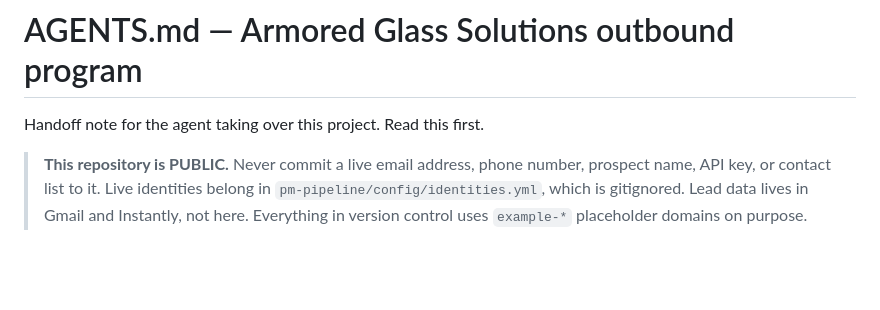
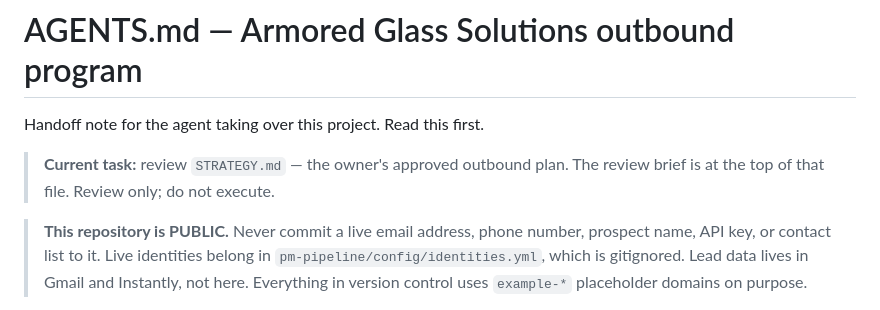
Before and after one commit to therealmikeshanahan-gif/swarmstrong, a Markdown page: AGENTS.md, the part around the change. Rendered like a GitHub page; blank space fills up the shorter version.

```diff
--- a/AGENTS.md
+++ b/AGENTS.md
@@ -1,6 +1,9 @@
 # AGENTS.md — Armored Glass Solutions outbound program
 
 Handoff note for the agent taking over this project. Read this first.
+
+> **Current task:** review `STRATEGY.md` — the owner's approved outbound plan.
+> The review brief is at the top of that file. Review only; do not execute.
 
 > **This repository is PUBLIC.** Never commit a live email address, phone
 > number, prospect name, API key, or contact list to it. Live identities belong
```
Also changed, not shown: STRATEGY.md (added, +145 -0 lines).
